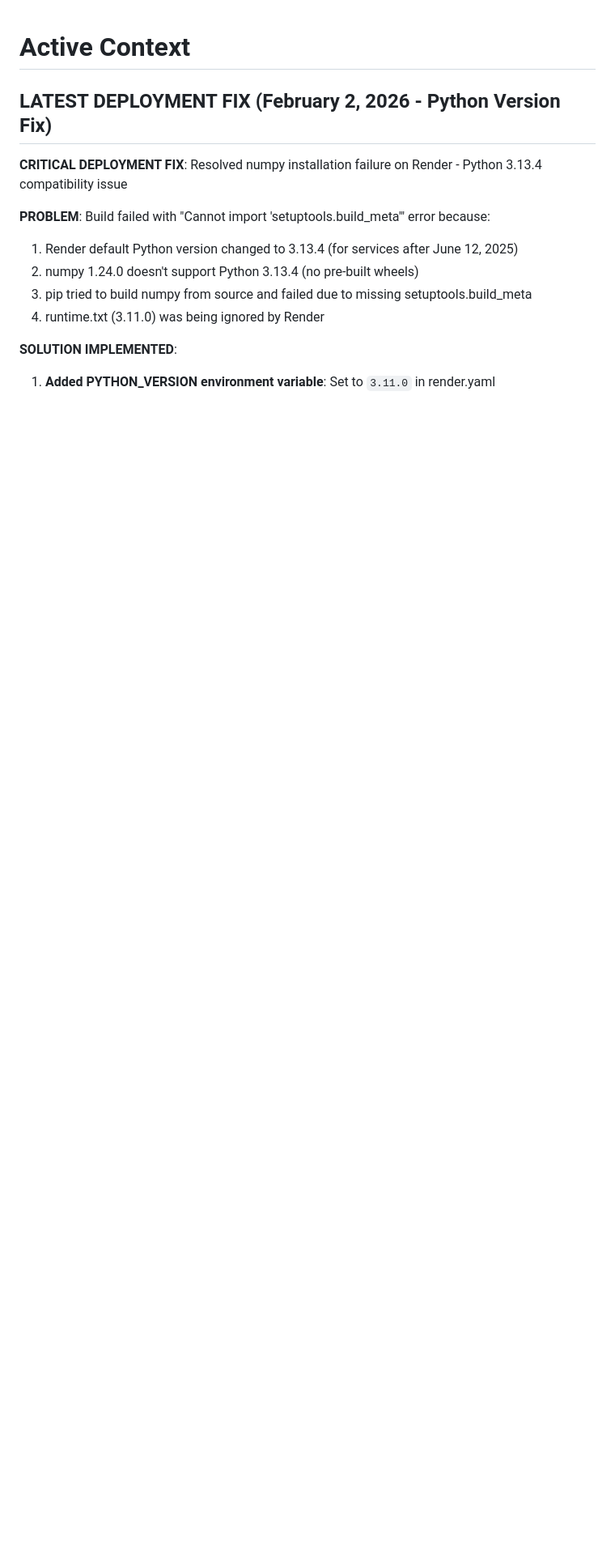
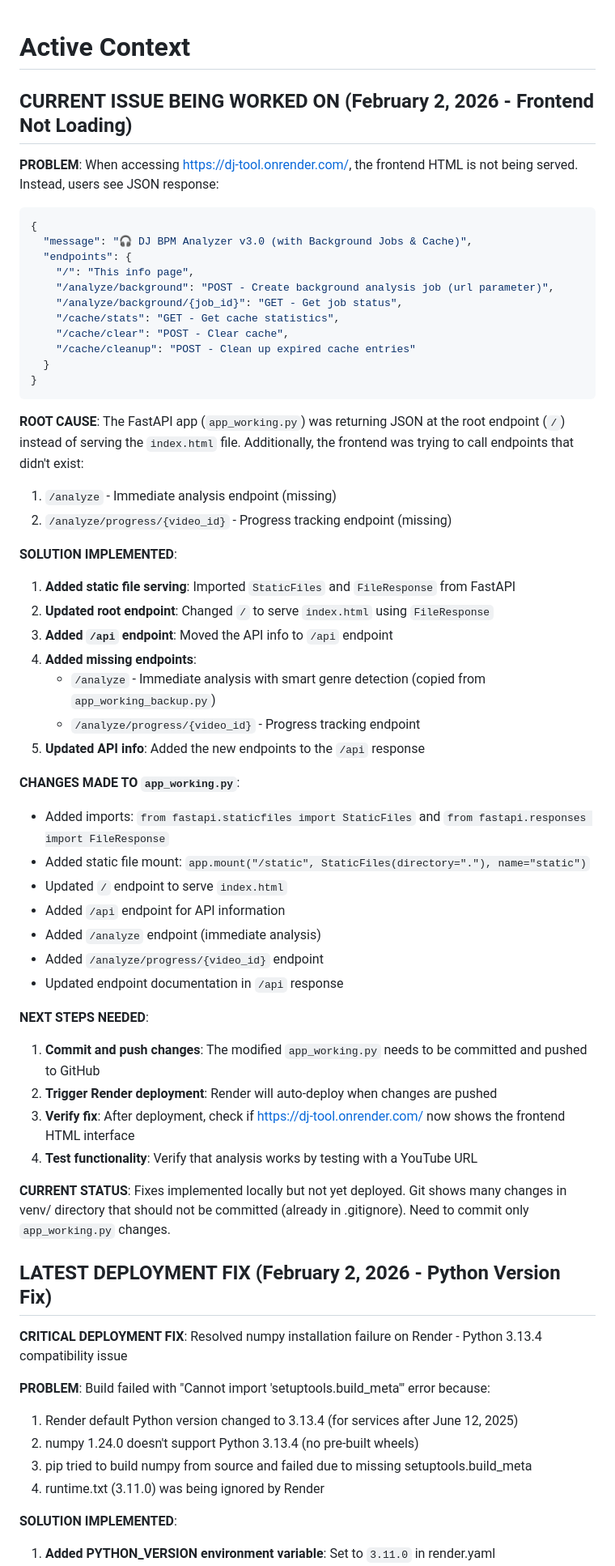
Before and after one commit to kalvisl/dj-tool, a Markdown page: cline_docs/activeContext.md, the part around the change. Shown at 81% size. Drawn GitHub-style; blank space fills up the shorter version.

Commit message:
Update Memory Bank documentation with frontend loading fix details
- Updated activeContext.md with current frontend loading issue and fix
- Updated progress.md with deployment status and next steps
- Documented the root cause and solution for JSON vs HTML serving issue

````diff
--- a/cline_docs/activeContext.md
+++ b/cline_docs/activeContext.md
@@ -1,4 +1,56 @@
 # Active Context
+
+## CURRENT ISSUE BEING WORKED ON (February 2, 2026 - Frontend Not Loading)
+
+**PROBLEM**: When accessing https://dj-tool.onrender.com/, the frontend HTML is not being served. Instead, users see JSON response:
+
+```json
+{
+  "message": "🎧 DJ BPM Analyzer v3.0 (with Background Jobs & Cache)",
+  "endpoints": {
+    "/": "This info page",
+    "/analyze/background": "POST - Create background analysis job (url parameter)",
+    "/analyze/background/{job_id}": "GET - Get job status",
+    "/cache/stats": "GET - Get cache statistics",
+    "/cache/clear": "POST - Clear cache",
+    "/cache/cleanup": "POST - Clean up expired cache entries"
+  }
+}
+```
+
+**ROOT CAUSE**: The FastAPI app (`app_working.py`) was returning JSON at the root endpoint (`/`) instead of serving the `index.html` file. Additionally, the frontend was trying to call endpoints that didn't exist:
+
+1. `/analyze` - Immediate analysis endpoint (missing)
+2. `/analyze/progress/{video_id}` - Progress tracking endpoint (missing)
+
+**SOLUTION IMPLEMENTED**:
+
+1. **Added static file serving**: Imported `StaticFiles` and `FileResponse` from FastAPI
+2. **Updated root endpoint**: Changed `/` to serve `index.html` using `FileResponse`
+3. **Added `/api` endpoint**: Moved the API info to `/api` endpoint
+4. **Added missing endpoints**:
+   - `/analyze` - Immediate analysis with smart genre detection (copied from `app_working_backup.py`)
+   - `/analyze/progress/{video_id}` - Progress tracking endpoint
+5. **Updated API info**: Added the new endpoints to the `/api` response
+
+**CHANGES MADE TO `app_working.py`**:
+
+- Added imports: `from fastapi.staticfiles import StaticFiles` and `from fastapi.responses import FileResponse`
+- Added static file mount: `app.mount("/static", StaticFiles(directory="."), name="static")`
+- Updated `/` endpoint to serve `index.html`
+- Added `/api` endpoint for API information
+- Added `/analyze` endpoint (immediate analysis)
+- Added `/analyze/progress/{video_id}` endpoint
+- Updated endpoint documentation in `/api` response
+
+**NEXT STEPS NEEDED**:
+
+1. **Commit and push changes**: The modified `app_working.py` needs to be committed and pushed to GitHub
+2. **Trigger Render deployment**: Render will auto-deploy when changes are pushed
+3. **Verify fix**: After deployment, check if https://dj-tool.onrender.com/ now shows the frontend HTML interface
+4. **Test functionality**: Verify that analysis works by testing with a YouTube URL
+
+**CURRENT STATUS**: Fixes implemented locally but not yet deployed. Git shows many changes in venv/ directory that should not be committed (already in .gitignore). Need to commit only `app_working.py` changes.
 
 ## LATEST DEPLOYMENT FIX (February 2, 2026 - Python Version Fix)
 
````
Also changed, not shown: cline_docs/progress.md (+14 -0 lines).
